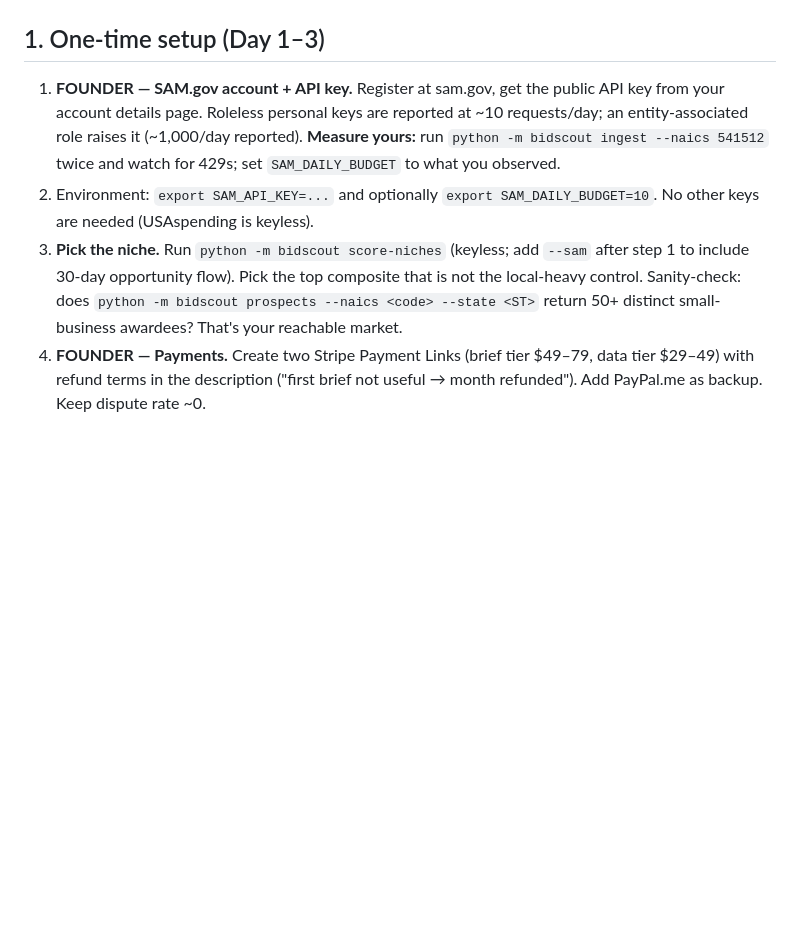
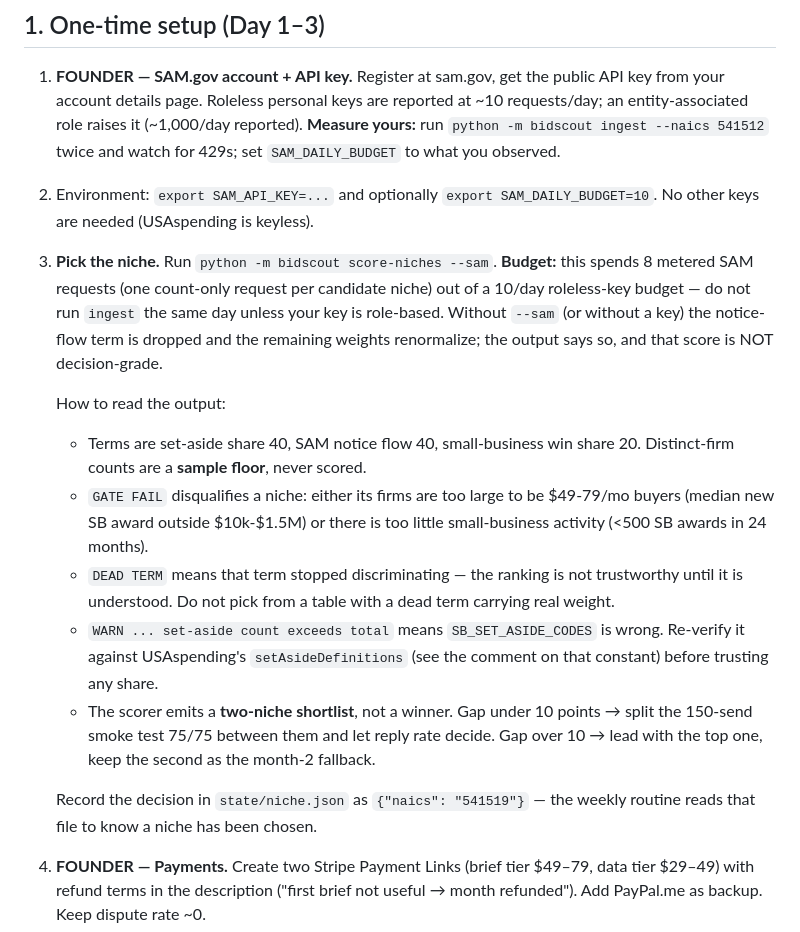
Before and after one commit to fieldingbrookerwork-bit/Research-, a Markdown page: RUNBOOK.md, the part around the change. Rendered like a GitHub page; blank space fills up the shorter version.

Commit message:
Document corrected scoring, SAM budget, and how to read gates/dead terms
Co-Authored-By: Claude Fable 5 <noreply@anthropic.com>
Claude-Session: https://claude.ai/code/session_01W8Mn3ZcFn65mDQ949gjaMc

```diff
--- a/RUNBOOK.md
+++ b/RUNBOOK.md
@@ -13,11 +13,32 @@ priced in (~2–6 hrs/week at scale) plus one-time setup.
    twice and watch for 429s; set `SAM_DAILY_BUDGET` to what you observed.
 2. Environment: `export SAM_API_KEY=...` and optionally
    `export SAM_DAILY_BUDGET=10`. No other keys are needed (USAspending is keyless).
-3. **Pick the niche.** Run `python -m bidscout score-niches` (keyless; add
-   `--sam` after step 1 to include 30-day opportunity flow). Pick the top
-   composite that is not the local-heavy control. Sanity-check: does
-   `python -m bidscout prospects --naics <code> --state <ST>` return 50+
-   distinct small-business awardees? That's your reachable market.
+3. **Pick the niche.** Run `python -m bidscout score-niches --sam`.
+   **Budget:** this spends 8 metered SAM requests (one count-only request per
+   candidate niche) out of a 10/day roleless-key budget — do not run `ingest`
+   the same day unless your key is role-based. Without `--sam` (or without a
+   key) the notice-flow term is dropped and the remaining weights renormalize;
+   the output says so, and that score is NOT decision-grade.
+
+   How to read the output:
+   - Terms are set-aside share 40, SAM notice flow 40, small-business win
+     share 20. Distinct-firm counts are a **sample floor**, never scored.
+   - `GATE FAIL` disqualifies a niche: either its firms are too large to be
+     $49-79/mo buyers (median new SB award outside $10k-$1.5M) or there is too
+     little small-business activity (<500 SB awards in 24 months).
+   - `DEAD TERM` means that term stopped discriminating — the ranking is not
+     trustworthy until it is understood. Do not pick from a table with a dead
+     term carrying real weight.
+   - `WARN ... set-aside count exceeds total` means `SB_SET_ASIDE_CODES` is
+     wrong. Re-verify it against USAspending's `setAsideDefinitions` (see the
+     comment on that constant) before trusting any share.
+   - The scorer emits a **two-niche shortlist**, not a winner. Gap under 10
+     points → split the 150-send smoke test 75/75 between them and let reply
+     rate decide. Gap over 10 → lead with the top one, keep the second as the
+     month-2 fallback.
+
+   Record the decision in `state/niche.json` as `{"naics": "541519"}` — the
+   weekly routine reads that file to know a niche has been chosen.
 4. **FOUNDER — Payments.** Create two Stripe Payment Links (brief tier $49–79,
    data tier $29–49) with refund terms in the description ("first brief not
    useful → month refunded"). Add PayPal.me as backup. Keep dispute rate ~0.
```
